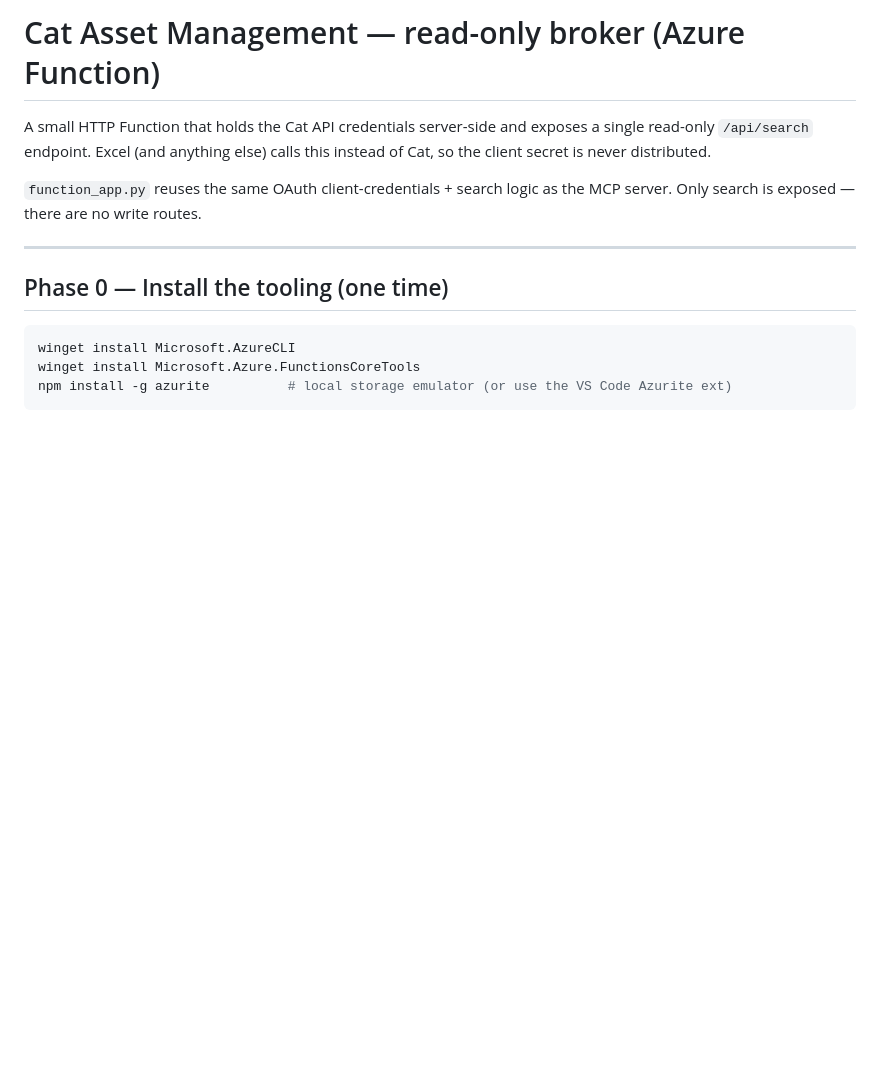
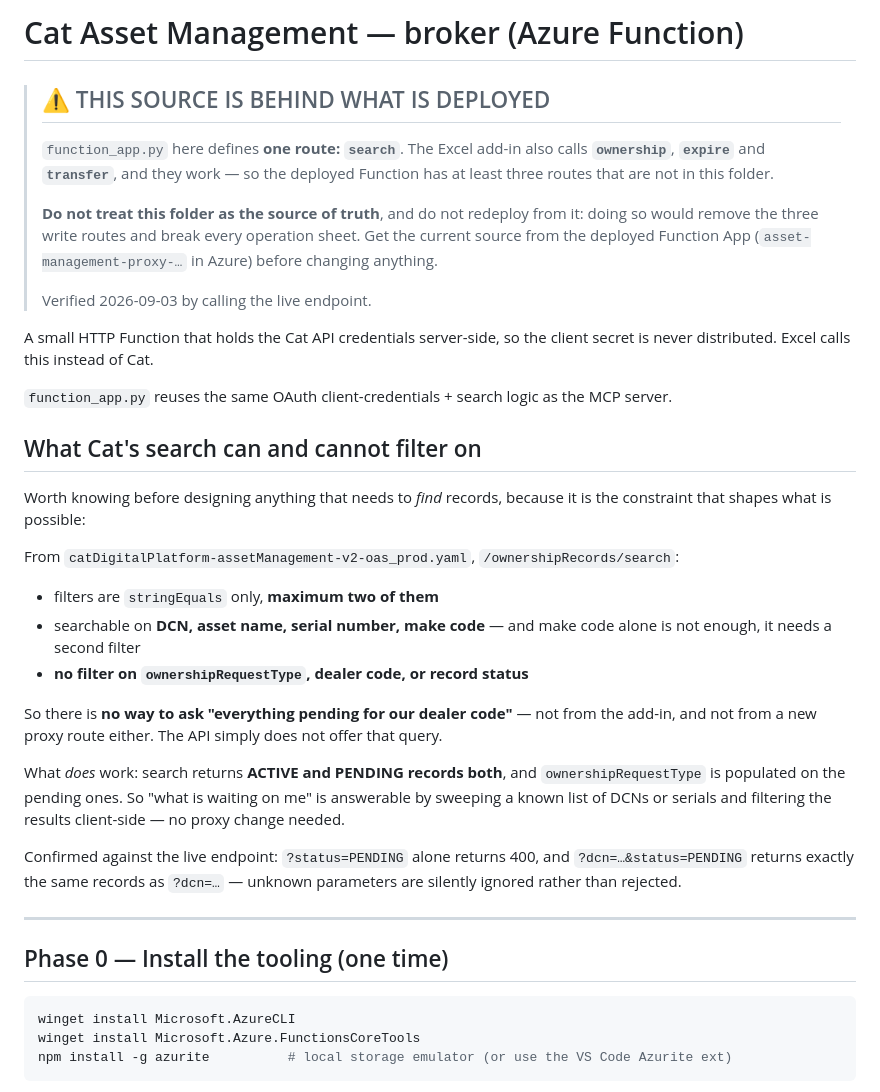
Before and after one commit to leakydata/asset-management-v2, a Markdown page: azure-function/README.md, the part around the change. Drawn GitHub-style; blank space fills up the shorter version.

```diff
--- a/azure-function/README.md
+++ b/azure-function/README.md
@@ -1,11 +1,48 @@
-# Cat Asset Management — read-only broker (Azure Function)
+# Cat Asset Management — broker (Azure Function)
 
-A small HTTP Function that holds the Cat API credentials server-side and exposes
-a single read-only `/api/search` endpoint. Excel (and anything else) calls this
-instead of Cat, so the client secret is never distributed.
+> ## ⚠ THIS SOURCE IS BEHIND WHAT IS DEPLOYED
+>
+> `function_app.py` here defines **one route: `search`**. The Excel add-in also
+> calls **`ownership`**, **`expire`** and **`transfer`**, and they work — so the
+> deployed Function has at least three routes that are not in this folder.
+>
+> **Do not treat this folder as the source of truth**, and do not redeploy from
+> it: doing so would remove the three write routes and break every operation
+> sheet. Get the current source from the deployed Function App
+> (`asset-management-proxy-…` in Azure) before changing anything.
+>
+> Verified 2026-09-03 by calling the live endpoint.
+
+A small HTTP Function that holds the Cat API credentials server-side, so the
+client secret is never distributed. Excel calls this instead of Cat.
 
 `function_app.py` reuses the same OAuth client-credentials + search logic as the
-MCP server. Only search is exposed — there are no write routes.
+MCP server.
+
+## What Cat's search can and cannot filter on
+
+Worth knowing before designing anything that needs to *find* records, because it
+is the constraint that shapes what is possible:
+
+From `catDigitalPlatform-assetManagement-v2-oas_prod.yaml`, `/ownershipRecords/search`:
+
+- filters are `stringEquals` only, **maximum two of them**
+- searchable on **DCN, asset name, serial number, make code** — and make code
+  alone is not enough, it needs a second filter
+- **no filter on `ownershipRequestType`, dealer code, or record status**
+
+So there is **no way to ask "everything pending for our dealer code"** — not
+from the add-in, and not from a new proxy route either. The API simply does not
+offer that query.
+
+What *does* work: search returns **ACTIVE and PENDING records both**, and
+`ownershipRequestType` is populated on the pending ones. So "what is waiting on
+me" is answerable by sweeping a known list of DCNs or serials and filtering the
+results client-side — no proxy change needed.
+
+Confirmed against the live endpoint: `?status=PENDING` alone returns 400, and
+`?dcn=…&status=PENDING` returns exactly the same records as `?dcn=…` — unknown
+parameters are silently ignored rather than rejected.
 
 ---
 
```
Also changed, not shown: excel_addin/BACKLOG.md (+34 -8 lines).
